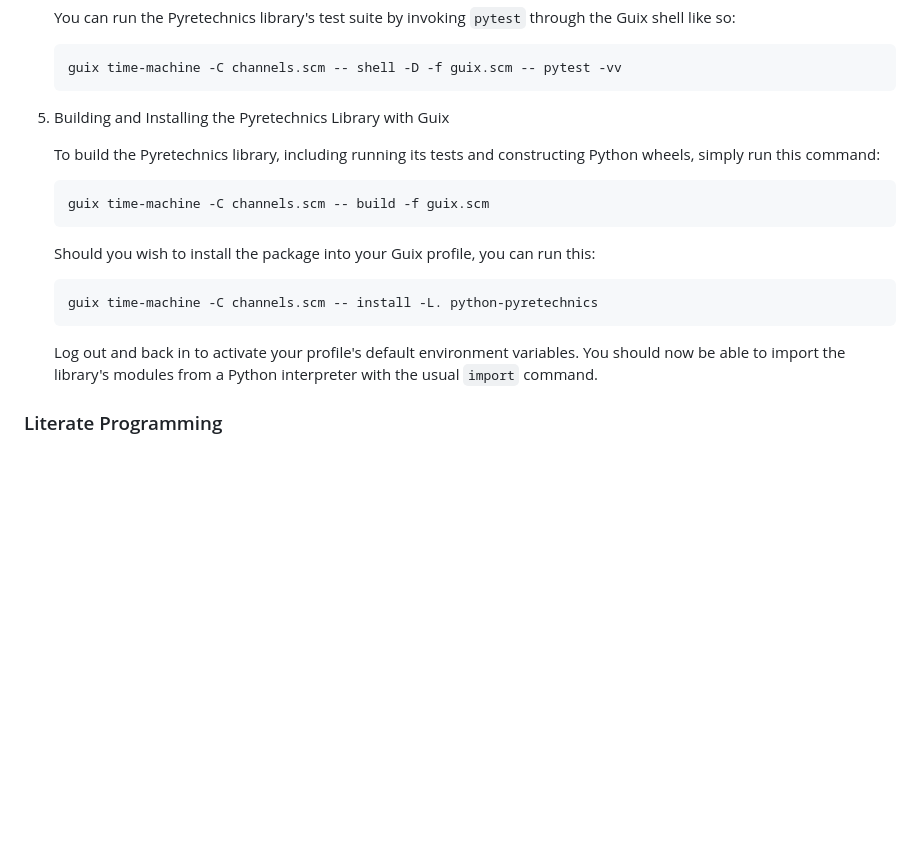
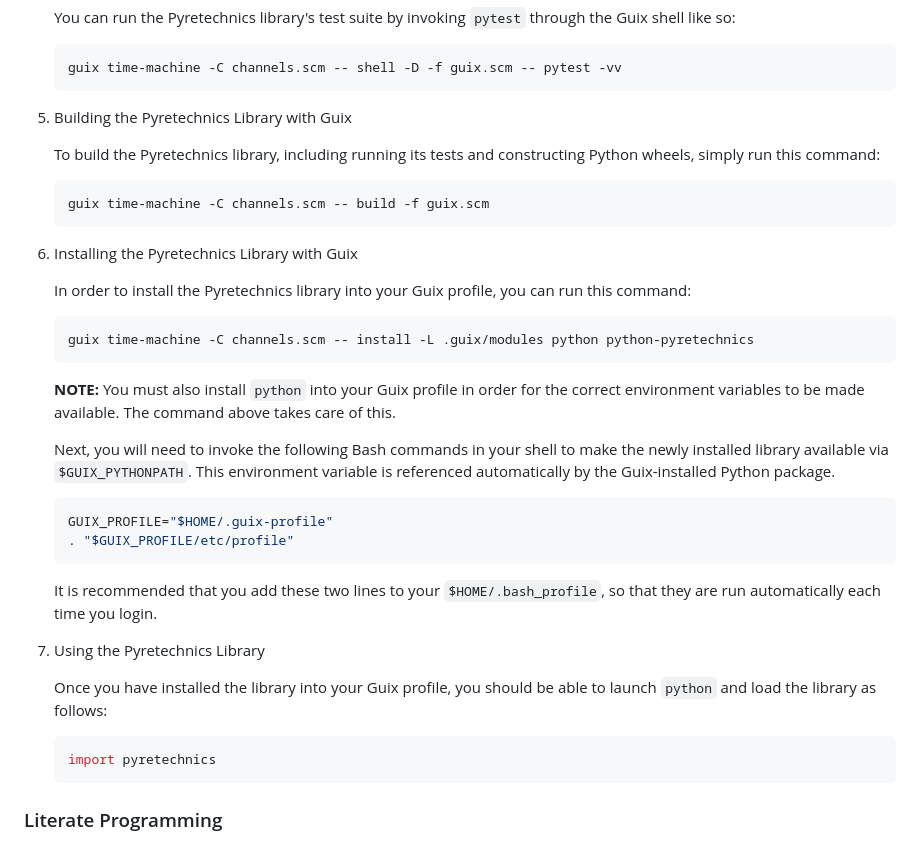
Before and after one commit to pyregence/pyretechnics, a Markdown page: README.md, the part around the change. Rendered like a GitHub page; blank space fills up the shorter version.

Commit message:
Updated installation instructions in README.md

````diff
--- a/README.md
+++ b/README.md
@@ -91,7 +91,7 @@ downloading and installing Guix onto your computer or into a VM.
     guix time-machine -C channels.scm -- shell -D -f guix.scm -- pytest -vv
     ```
 
-5.  Building and Installing the Pyretechnics Library with Guix
+5.  Building the Pyretechnics Library with Guix
 
     To build the Pyretechnics library, including running its tests and
     constructing Python wheels, simply run this command:
@@ -100,16 +100,41 @@ downloading and installing Guix onto your computer or into a VM.
     guix time-machine -C channels.scm -- build -f guix.scm
     ```
 
-    Should you wish to install the package into your Guix profile, you
-    can run this:
+6.  Installing the Pyretechnics Library with Guix
+
+    In order to install the Pyretechnics library into your Guix
+    profile, you can run this command:
 
     ```sh
-    guix time-machine -C channels.scm -- install -L. python-pyretechnics
+    guix time-machine -C channels.scm -- install -L .guix/modules python python-pyretechnics
     ```
 
-    Log out and back in to activate your profile's default environment
-    variables. You should now be able to import the library's modules
-    from a Python interpreter with the usual `import` command.
+    **NOTE:** You must also install `python` into your Guix profile in
+    order for the correct environment variables to be made available.
+    The command above takes care of this.
+
+    Next, you will need to invoke the following Bash commands in your
+    shell to make the newly installed library available via
+    `$GUIX_PYTHONPATH`. This environment variable is referenced
+    automatically by the Guix-installed Python package.
+
+    ```sh
+    GUIX_PROFILE="$HOME/.guix-profile"
+    . "$GUIX_PROFILE/etc/profile"
+    ```
+
+    It is recommended that you add these two lines to your
+    `$HOME/.bash_profile`, so that they are run automatically each
+    time you login.
+
+7.  Using the Pyretechnics Library
+
+    Once you have installed the library into your Guix profile, you
+    should be able to launch `python` and load the library as follows:
+
+    ```python
+    import pyretechnics
+    ```
 
 ### Literate Programming
 
````
